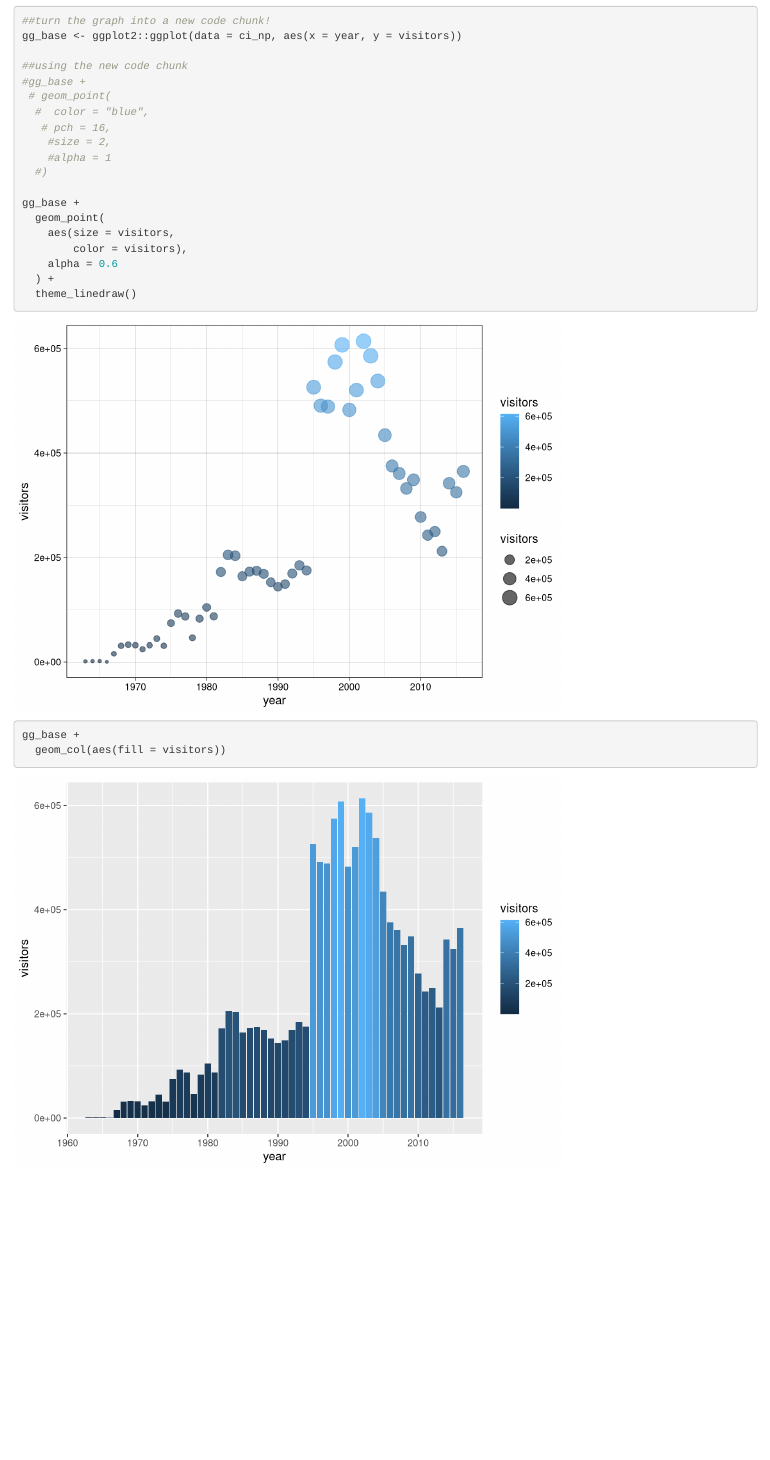
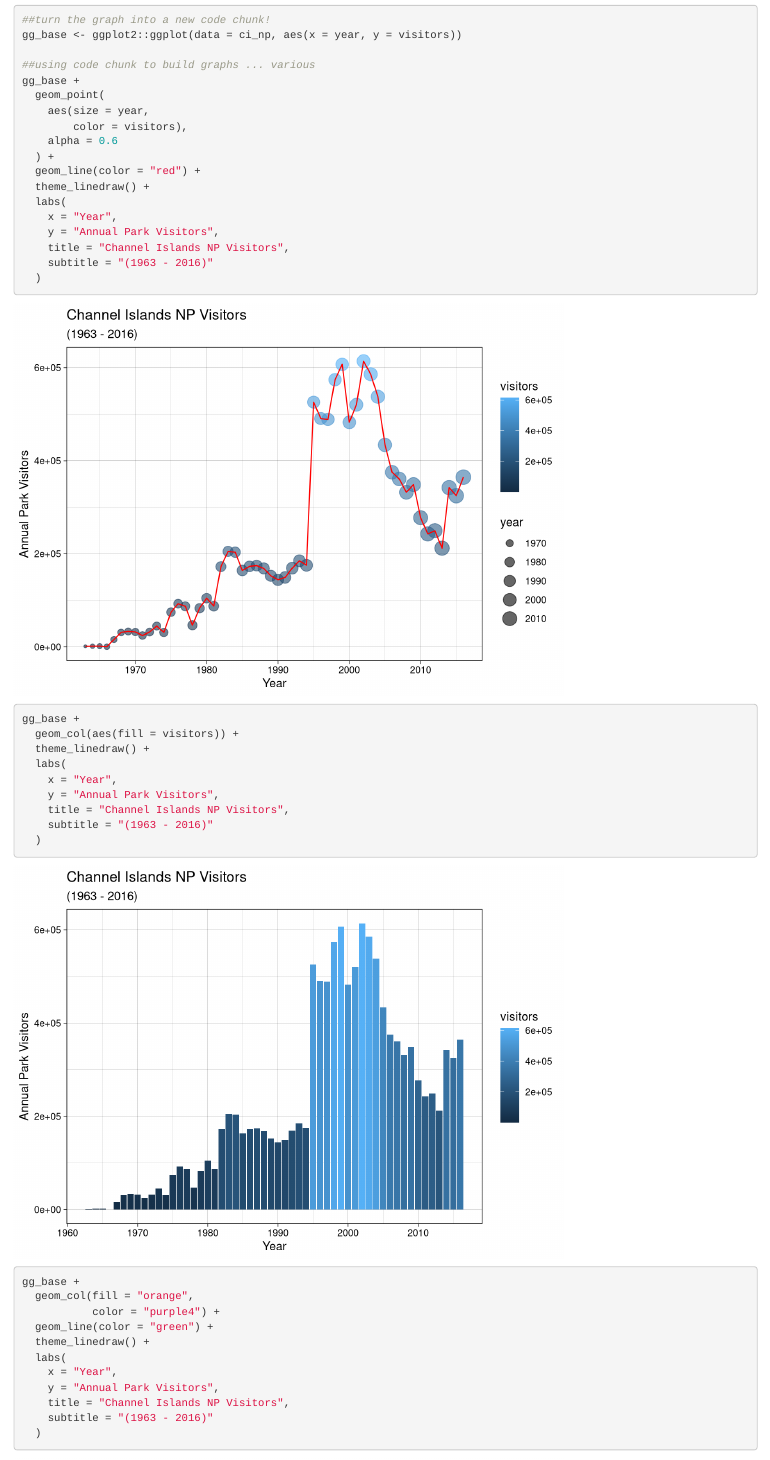
Before and after one commit to M0rningLightM0untain/Learning, an R Markdown document (plots-ggplot.Rmd): the page in a window 1100 px wide, from 1930 px down. Rendered offline with R 4.5, knitr and Pandoc, with nearby package versions.

Commit message:
More complex twiddling with graphs - titles - subtitles - axis labels - multiple types layered

````diff
--- a/plots-ggplot.Rmd
+++ b/plots-ggplot.Rmd
@@ -32,23 +32,41 @@
 ##turn the graph into a new code chunk!
 gg_base <- ggplot2::ggplot(data = ci_np, aes(x = year, y = visitors))
 
-##using the new code chunk
-#gg_base +
- # geom_point(
-  #  color = "blue",
-   # pch = 16,
-    #size = 2,
-    #alpha = 1
-  #)
-
+##using code chunk to build graphs ... various
 gg_base +
   geom_point(
-    aes(size = visitors,
+    aes(size = year,
         color = visitors),
     alpha = 0.6
   ) +
-  theme_linedraw()
+  geom_line(color = "red") +
+  theme_linedraw() +
+  labs(
+    x = "Year",
+    y = "Annual Park Visitors",
+    title = "Channel Islands NP Visitors",
+    subtitle = "(1963 - 2016)"
+  )
 
 gg_base +
-  geom_col(aes(fill = visitors))
+  geom_col(aes(fill = visitors)) +
+  theme_linedraw() +
+  labs(
+    x = "Year",
+    y = "Annual Park Visitors",
+    title = "Channel Islands NP Visitors",
+    subtitle = "(1963 - 2016)"
+  )
+
+gg_base +
+  geom_col(fill = "orange",
+           color = "purple4") +
+  geom_line(color = "green") +
+  theme_linedraw() +
+  labs(
+    x = "Year",
+    y = "Annual Park Visitors",
+    title = "Channel Islands NP Visitors",
+    subtitle = "(1963 - 2016)"
+  )
 ```
````
